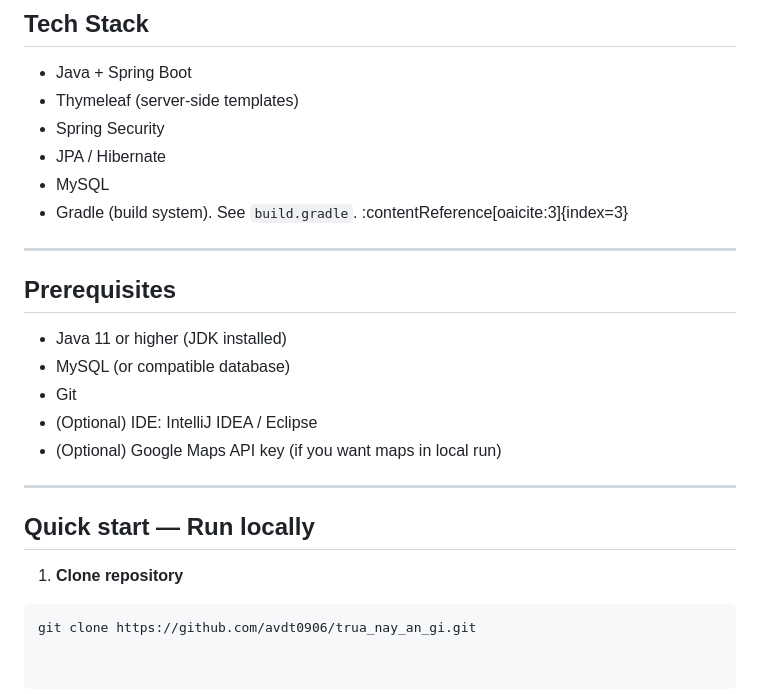
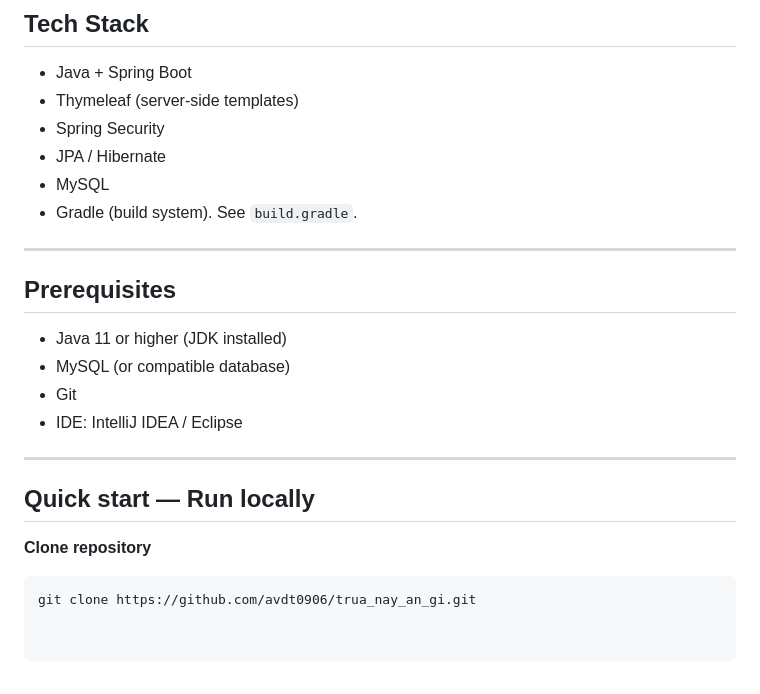
Before and after one commit to avdt0906/trua_nay_an_gi, a Markdown page: README.md, the part around one of its changes. Drawn GitHub-style.

````diff
--- a/README.md
+++ b/README.md
@@ -124,7 +123,7 @@ Server-side rendered food ordering web application built with Spring Boot and Th
 - Spring Security
 - JPA / Hibernate
 - MySQL
-- Gradle (build system). See `build.gradle`. :contentReference[oaicite:3]{index=3}
+- Gradle (build system). See `build.gradle`.
 
 ---
 
@@ -132,13 +131,12 @@ Server-side rendered food ordering web application built with Spring Boot and Th
 - Java 11 or higher (JDK installed)
 - MySQL (or compatible database)
 - Git
-- (Optional) IDE: IntelliJ IDEA / Eclipse
-- (Optional) Google Maps API key (if you want maps in local run)
+- IDE: IntelliJ IDEA / Eclipse
 
 ---
 
 ## Quick start — Run locally
 
-1. **Clone repository**
+**Clone repository**
 ```bash
 git clone https://github.com/avdt0906/trua_nay_an_gi.git
````
Also changed, not shown: other parts of README.md (+0 -1 lines).
